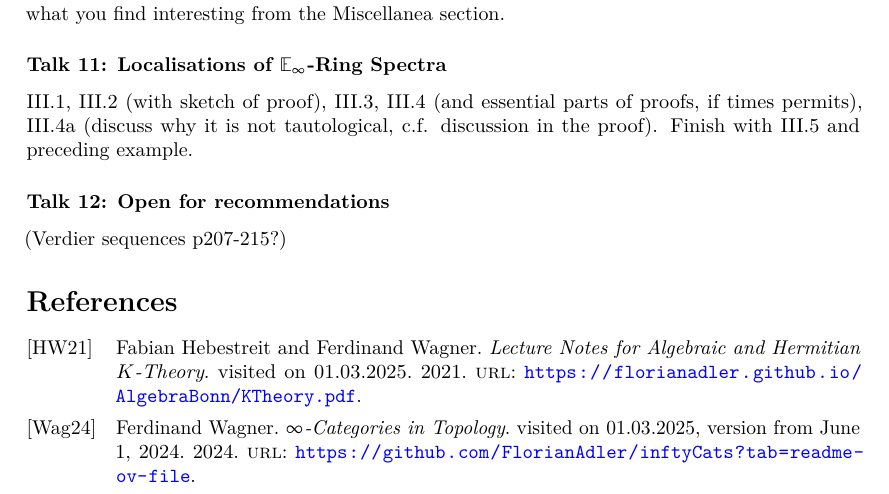
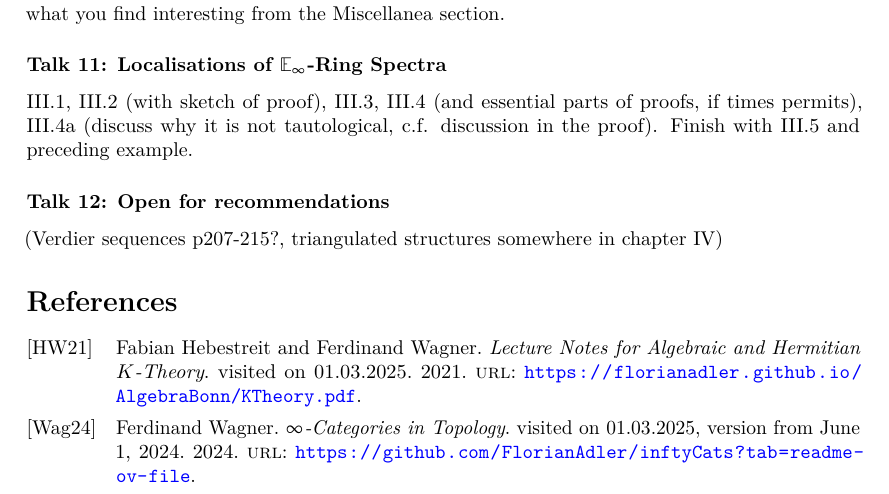
Before and after one commit to YordanToshev/HAStuSemSum25Bonn, a LaTeX document (syllabus.tex): part of page 3 of 3, cut so that both start at the same text. Compiled offline with pdfLaTeX.

Commit message:
Update syllabus.tex

```diff
--- a/syllabus.tex
+++ b/syllabus.tex
@@ -230,7 +230,7 @@ of proofs, if times permits), III.4a (discuss why it is not tautological,
 c.f. discussion in the proof). Finish with III.5 and preceding example.
 
 \subsubsection*{Talk 12: Open for recommendations }
-(Verdier sequences p207-215?)
+(Verdier sequences p207-215?, triangulated structures somewhere in chapter IV)
 
 \printbibliography
 \end{document}
```
